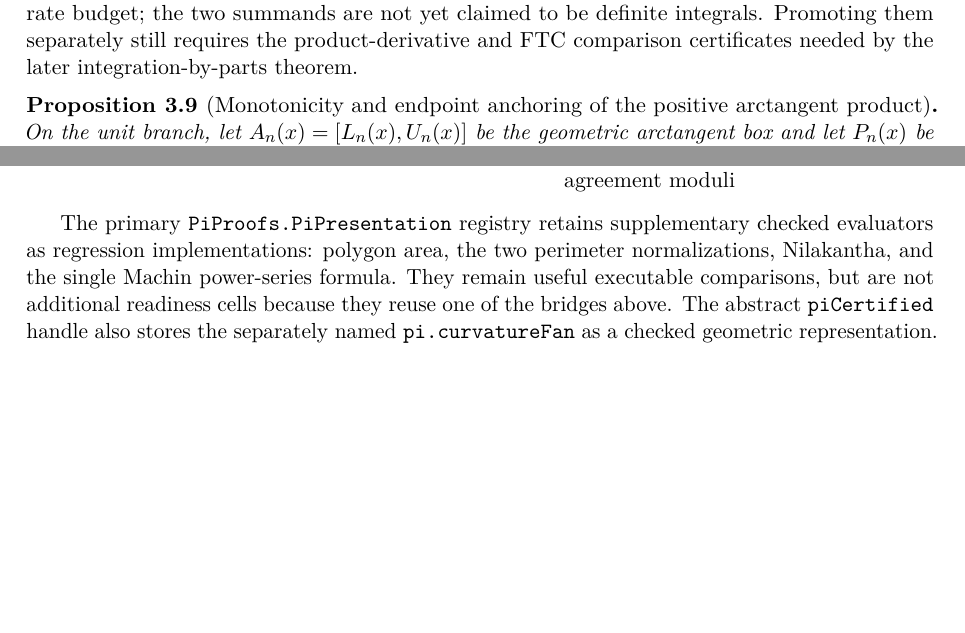
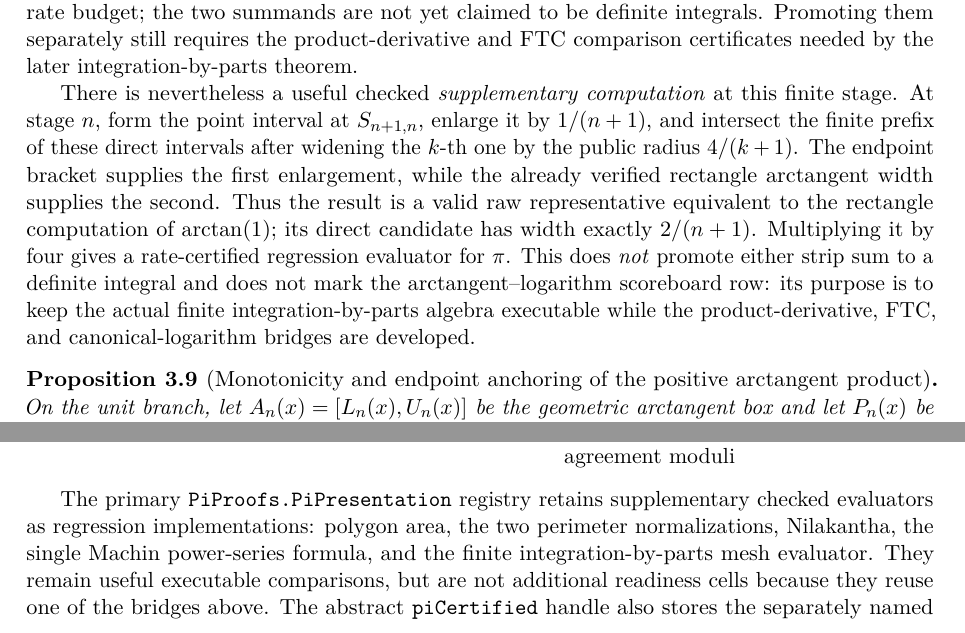
Before and after one commit to liuyao12/computable-analysis, a LaTeX thesis (blueprint/src/web.tex, which reads blueprint/src/03-integrals.tex, blueprint/src/pi-scoreboard-table.tex): two parts of pages 47 and 119 of 128, joined at a grey line, cut so that both start at the same text, the shorter picture padded with empty space. Compiled offline with pdfLaTeX.

Commit message:
Formalize stabilized finite arctangent integration-by-parts mesh

```diff
--- a/blueprint/src/03-integrals.tex
+++ b/blueprint/src/03-integrals.tex
@@ -599,6 +599,20 @@ and convergence-rate budget; the two summands are not yet claimed to be
 definite integrals.  Promoting them separately still requires the
 product-derivative and FTC comparison certificates needed by the later
 integration-by-parts theorem.
+
+There is nevertheless a useful checked \emph{supplementary computation} at
+this finite stage.  At stage \(n\), form the point interval at
+\(S_{n+1,n}\), enlarge it by \(1/(n+1)\), and intersect the finite prefix of
+these direct intervals after widening the \(k\)-th one by the public radius
+\(4/(k+1)\).  The endpoint bracket supplies the first enlargement, while the
+already verified rectangle arctangent width supplies the second.  Thus the
+result is a valid raw representative equivalent to the rectangle computation
+of \(\arctan(1)\); its direct candidate has width exactly \(2/(n+1)\).
+Multiplying it by four gives a rate-certified regression evaluator for
+\(\pi\).  This does \emph{not} promote either strip sum to a definite integral
+and does not mark the arctangent--logarithm scoreboard row: its purpose is to
+keep the actual finite integration-by-parts algebra executable while the
+product-derivative, FTC, and canonical-logarithm bridges are developed.
 \end{definition}
 
 \begin{proposition}[Monotonicity and endpoint anchoring of the positive arctangent product]
--- a/blueprint/src/pi-scoreboard-table.tex
+++ b/blueprint/src/pi-scoreboard-table.tex
@@ -76,9 +76,10 @@ system and branch-agreement moduli &
 
 The primary \code{PiProofs.PiPresentation} registry retains supplementary
 checked evaluators as regression implementations: polygon area, the two
-perimeter normalizations, Nilakantha, and the single Machin power-series
-formula.  They remain useful executable comparisons, but are not additional
-readiness cells because they reuse one of the bridges above.
+perimeter normalizations, Nilakantha, the single Machin power-series formula,
+and the finite integration-by-parts mesh evaluator.  They remain useful
+executable comparisons, but are not additional readiness cells because they
+reuse one of the bridges above.
 The abstract \code{piCertified} handle also stores the separately named
 \code{pi.curvatureFan} as a checked geometric representation.  It remains
 outside the readiness table: it sharpens a finite-geometry implementation
```
Also changed, not shown: GOALS.md (+9 -1 lines), README.md, 3 other files.
